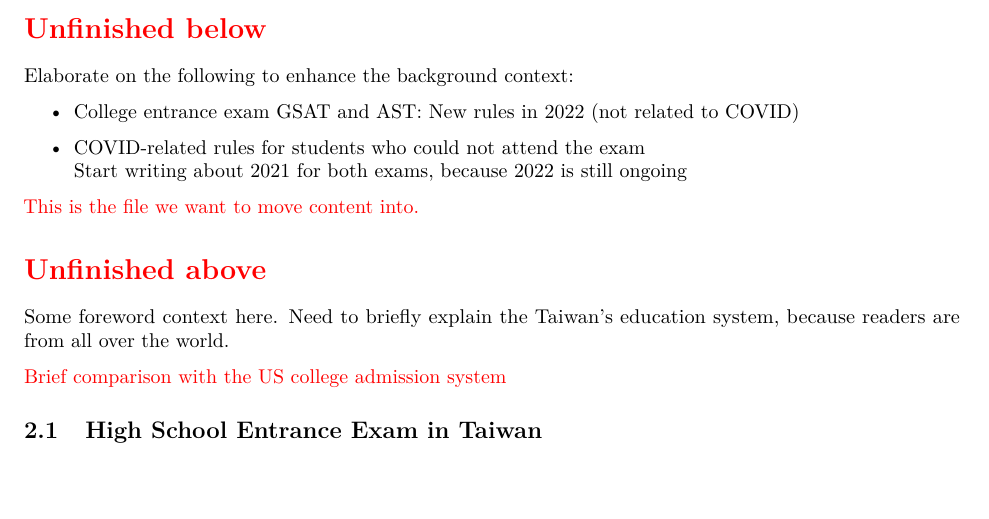
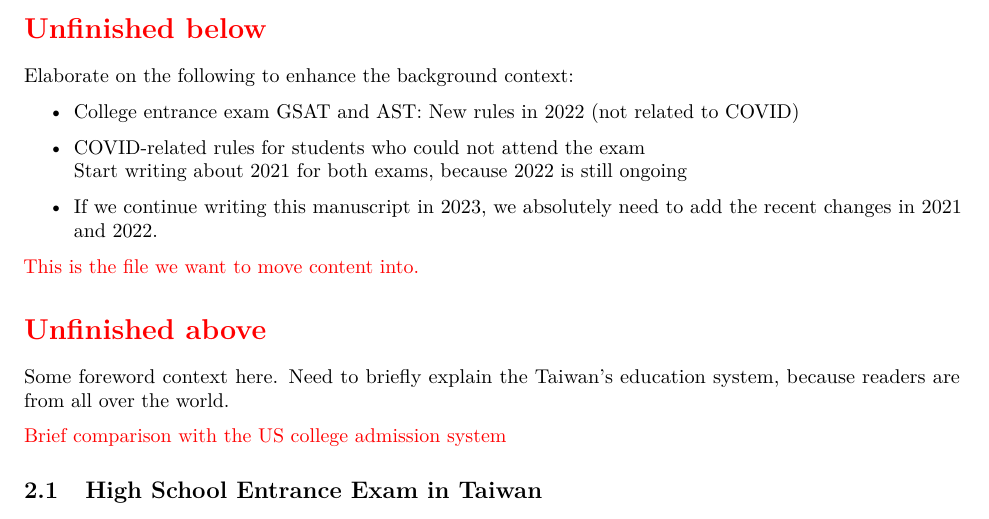
Before and after one commit to star1327p/Exam-Scores-PTT, an R Markdown document (PTT_Analysis_of_Test_Scores_Unfinished.Rmd): part of page 2 of 65, cut so that both start at the same text, the shorter picture padded with empty space. The pictures show the output file PTT_Analysis_of_Test_Scores_Unfinished.pdf that the author committed with the source.

Commit message:
added a reminder for 2023

```diff
--- a/PTT_Analysis_of_Test_Scores_Unfinished.Rmd
+++ b/PTT_Analysis_of_Test_Scores_Unfinished.Rmd
@@ -64,6 +64,8 @@ Elaborate on the following to enhance the background context:
 
 - COVID-related rules for students who could not attend the exam
 Start writing about 2021 for both exams, because 2022 is still ongoing
+
+- If we continue writing this manuscript in 2023, we absolutely need to add the recent changes in 2021 and 2022.
 
 \textcolor{red}{This is the file we want to move content into.}
 
```
Also changed, not shown: PTT_Analysis_of_Test_Scores_Unfinished.pdf.
